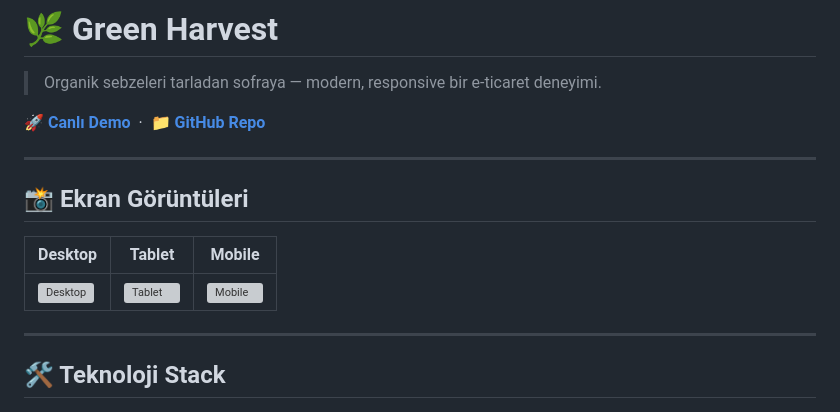
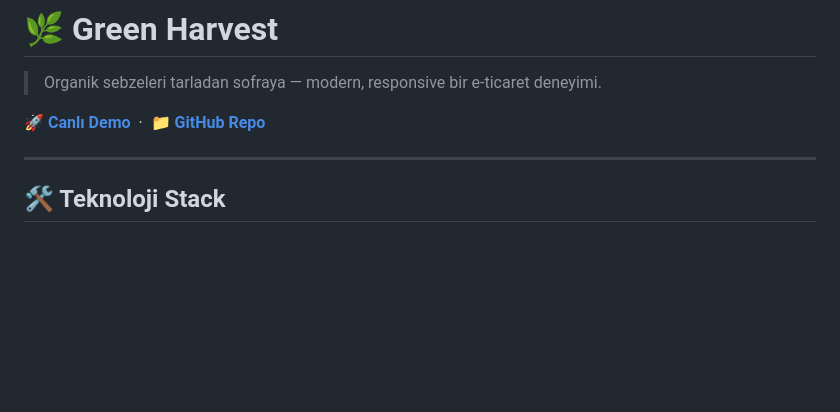
Before and after one commit to serhan-e/goit-project-html-css, a Markdown page: README.md, the part around the change. Drawn GitHub-style; blank space fills up the shorter version; grey boxes are pictures that could not be loaded.

```diff
--- a/README.md
+++ b/README.md
@@ -3,14 +3,6 @@
 > Organik sebzeleri tarladan sofraya — modern, responsive bir e-ticaret deneyimi.
 
 **[🚀 Canlı Demo](https://serhan-e.github.io/goit-project-html-css/)** &nbsp;·&nbsp; **[📁 GitHub Repo](https://github.com/serhan-e/goit-project-html-css)**
-
----
-
-## 📸 Ekran Görüntüleri
-
-| Desktop | Tablet | Mobile |
-|---------|--------|--------|
-| ![Desktop](src/images/preview-desktop.jpg) | ![Tablet](src/images/preview-tablet.jpg) | ![Mobile](src/images/preview-mobile.jpg) |
 
 ---
 
```
